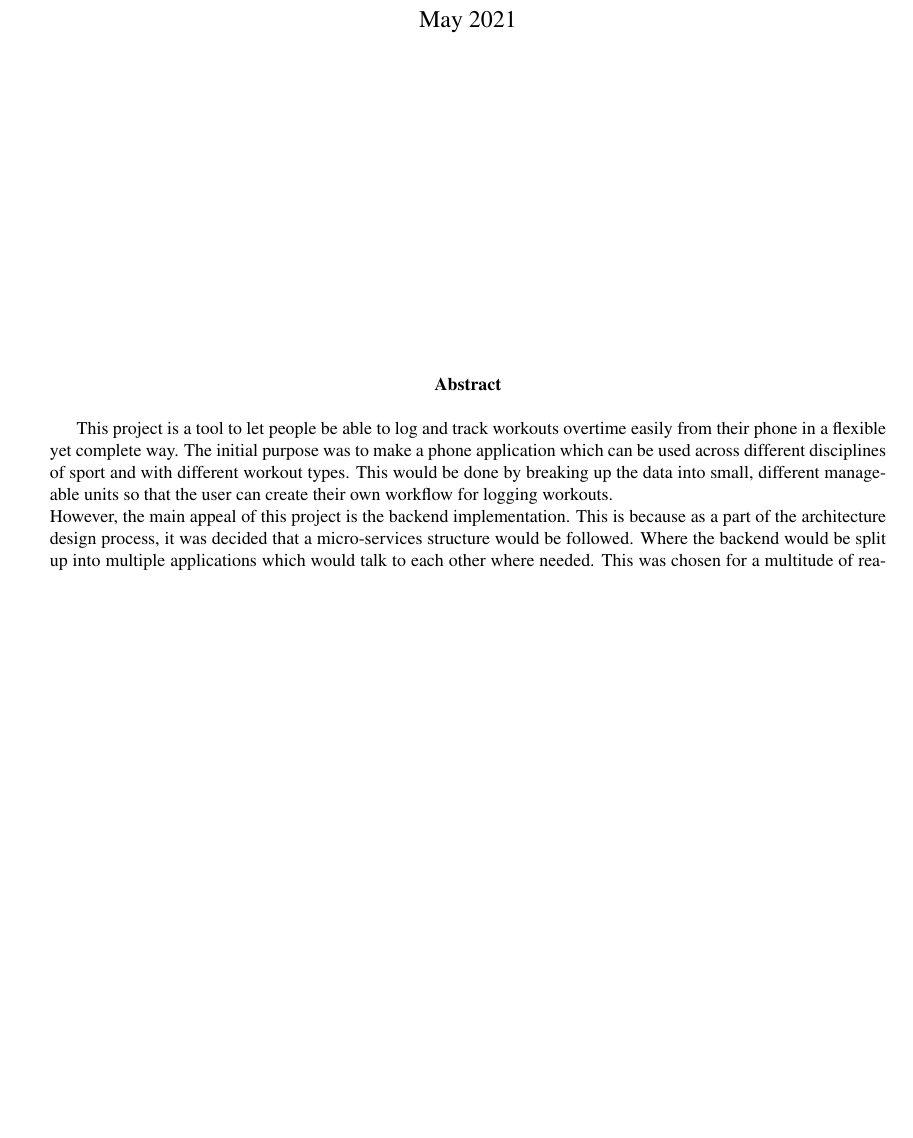
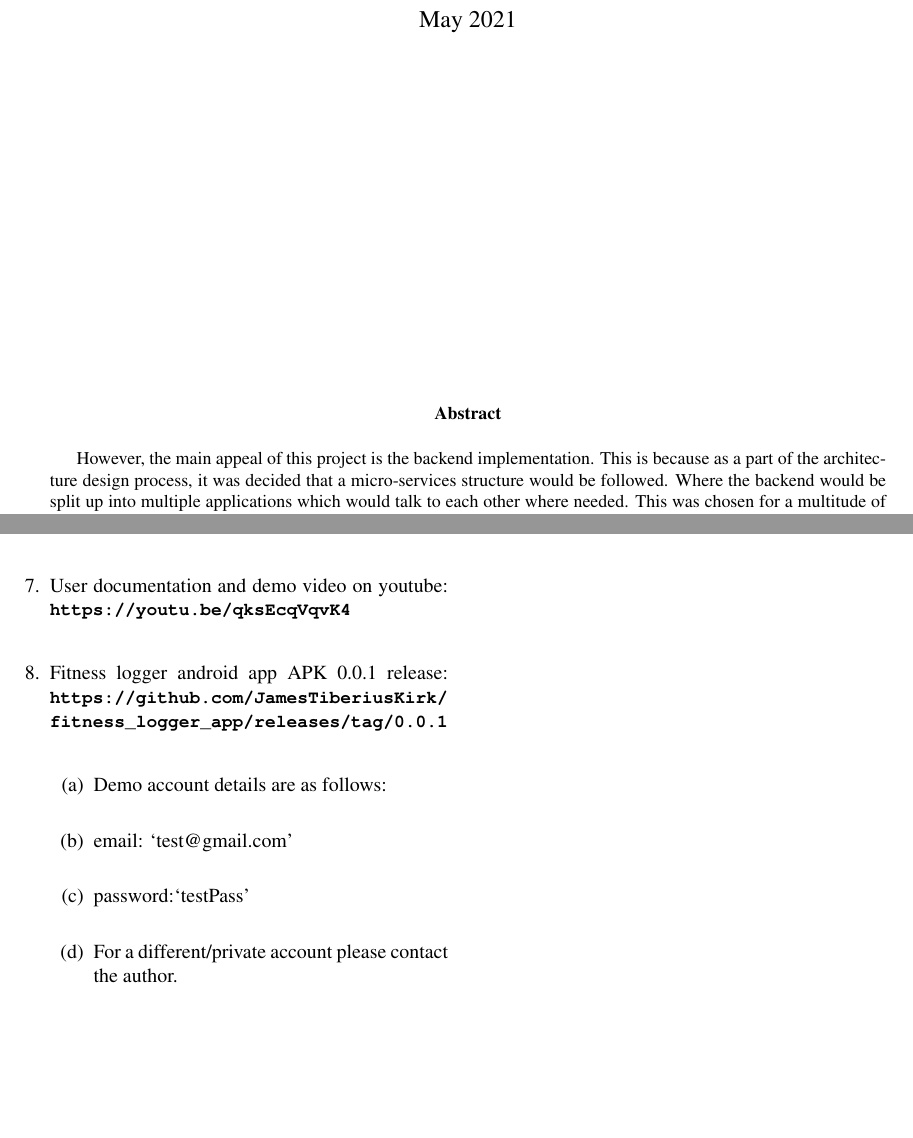
Before and after one commit to JamesTiberiusKirk/fitness-logger, a LaTeX paper (docs/final-report/tex/final-report.tex): part of page 1 of 26 before the commit and two parts of pages 1 and 25 of 26 after it, the two joined at a grey line, cut so that both start at the same text, the shorter picture padded with empty space. Compiled offline with pdfLaTeX.

Commit message:
Technically finished3

```diff
--- a/docs/final-report/tex/final-report.tex
+++ b/docs/final-report/tex/final-report.tex
@@ -141,7 +141,6 @@
 \vspace*{\fill/2}
 \begin{abstract}
 
-This project is a tool to let people be able to log and track workouts overtime easily from their phone in a flexible yet complete way. The initial purpose was to make a phone application which can be used across different disciplines of sport and with different workout types. This would be done by breaking up the data into small, different manageable units so that the user can create their own workflow for logging workouts.\\
 However, the main appeal of this project is the backend implementation. This is because as a part of the architecture design process, it was decided that a micro-services structure would be followed. Where the backend would be split up into multiple applications which would talk to each other where needed. This was chosen for a multitude of reasons, including as a learning experience for this kind of backend architecture.\\
 
 \end{abstract}
@@ -888,6 +887,14 @@ All of the links bellow are relative to the appendix folder which is located her
       \item \textbf{assets/img/advisorMeetingNotes/ex1.jpg}\\
       \item \textbf{assets/img/advisorMeetingNotes/ex3.jpg}\\
       \item \textbf{assets/img/advisorMeetingNotes/ex2.jpg}\\
+    \end{enumerate}
+  \item User documentation and demo video on youtube: \url{https://youtu.be/qksEcqVqvK4}\\
+  \item Fitness logger android app APK 0.0.1 release: \url{https://github.com/JamesTiberiusKirk/fitness\_logger\_app/releases/tag/0.0.1}\\
+    \begin{enumerate}
+      \item Demo account details are as follows:\\
+      \item email: `test@gmail.com'\\
+      \item password:`testPass'\\
+      \item For a different/private account please contact the author.
     \end{enumerate}
 \end{enumerate}
 
```
Also changed, not shown: docs/final-report/tex/final-report.tex (2 more changed lines).
